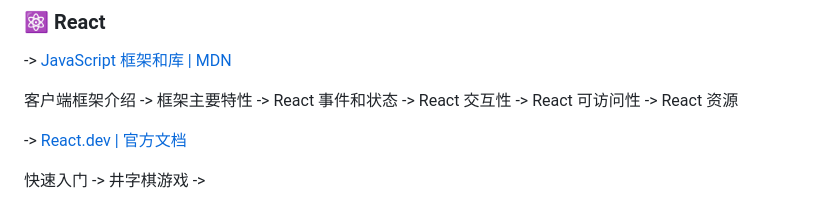
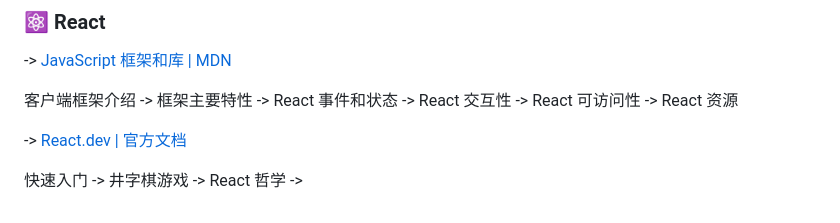
Before and after one commit to dogxii/zero-frontend, a Markdown page: README.md, the part around the change. Drawn GitHub-style.

Commit message:
docs: 更新进度

```diff
--- a/README.md
+++ b/README.md
@@ -74,4 +74,4 @@ JavaScript 了解 -> 变量 -> 数字与运算符 -> 字符串 -> 字符串方
 
 -> [React.dev | 官方文档](https://zh-hans.react.dev/learn)
 
-快速入门 -> 井字棋游戏 ->
+快速入门 -> 井字棋游戏 -> React 哲学 ->
```
